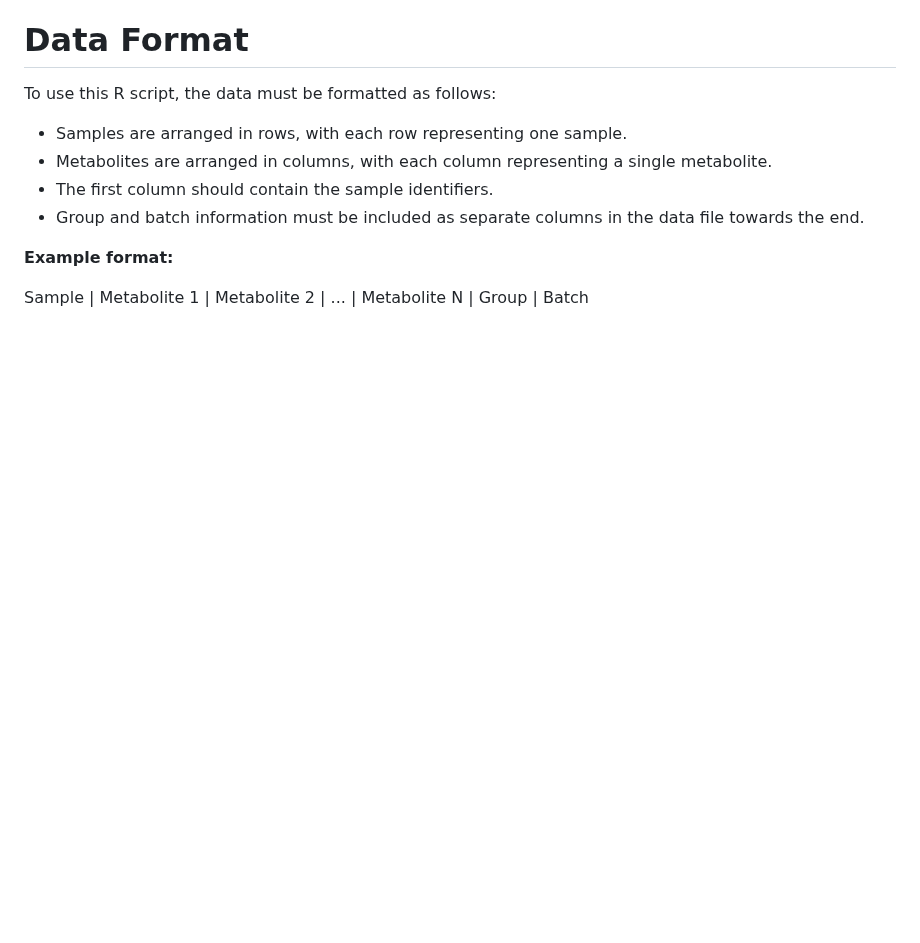
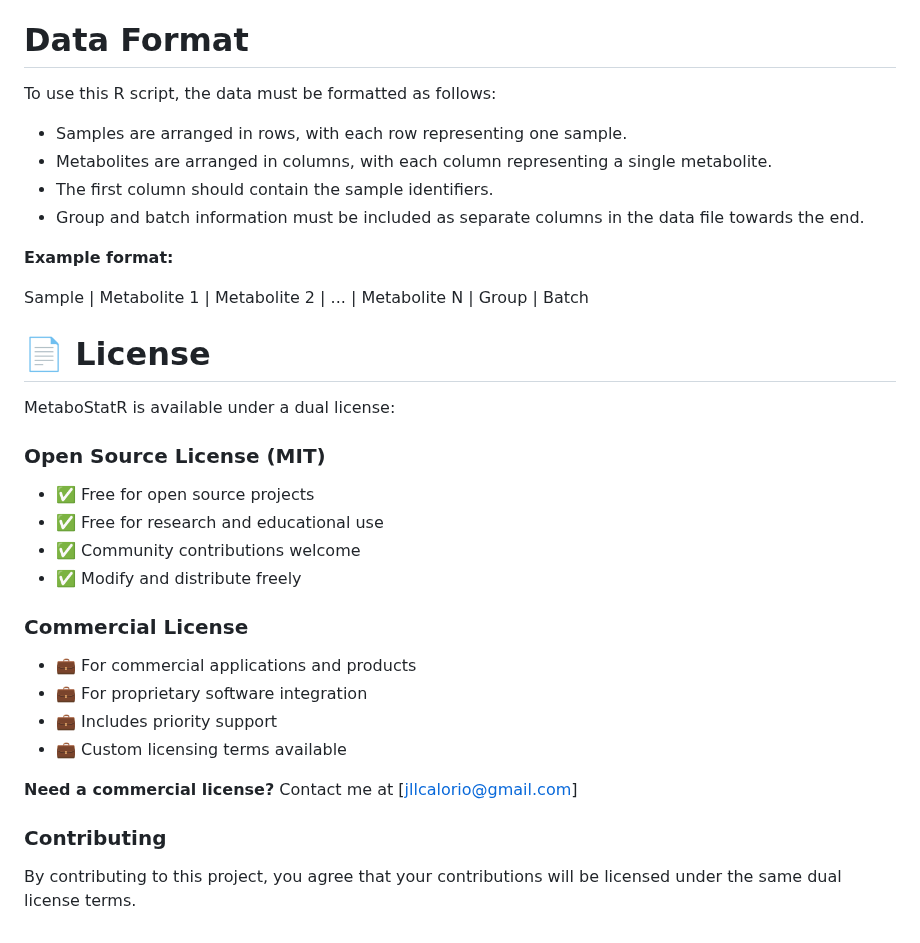
Before and after one commit to jllcalorio/MetaboStatR, a Markdown page: README.md, the part around the change. GitHub-like rendering; blank space fills up the shorter version.

```diff
--- a/README.md
+++ b/README.md
@@ -52,3 +52,24 @@ To use this R script, the data must be formatted as follows:
 **Example format:**
 
 Sample | Metabolite 1 | Metabolite 2 | ... | Metabolite N | Group | Batch
+
+# 📄 License
+
+MetaboStatR is available under a dual license:
+
+### Open Source License (MIT)
+- ✅ Free for open source projects
+- ✅ Free for research and educational use
+- ✅ Community contributions welcome
+- ✅ Modify and distribute freely
+
+### Commercial License
+- 💼 For commercial applications and products
+- 💼 For proprietary software integration
+- 💼 Includes priority support
+- 💼 Custom licensing terms available
+
+**Need a commercial license?** Contact me at [jllcalorio@gmail.com]
+
+### Contributing
+By contributing to this project, you agree that your contributions will be licensed under the same dual license terms.
```
